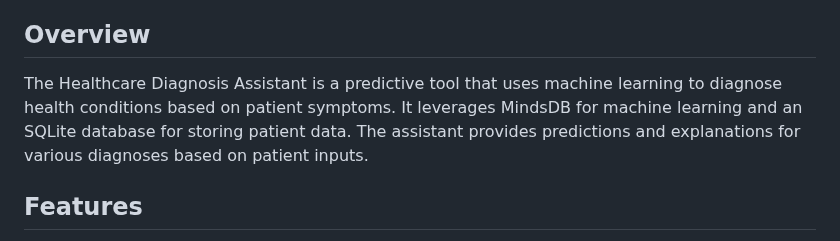
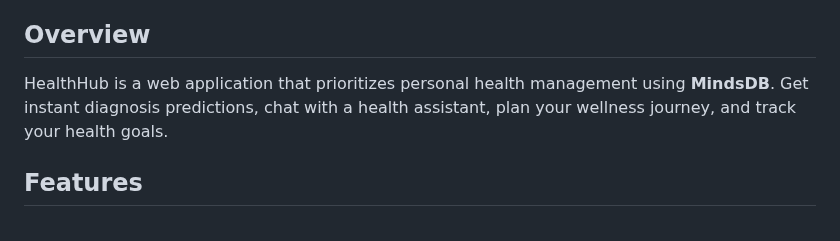
Before and after one commit to sneha-4-22/Health_Hub, a Markdown page: README.md, the part around the change. Rendered like a GitHub page.

```diff
--- a/README.md
+++ b/README.md
@@ -1,7 +1,8 @@
 # HealthHub
 (in progress...........)
 ## Overview
-The Healthcare Diagnosis Assistant is a predictive tool that uses machine learning to diagnose health conditions based on patient symptoms. It leverages MindsDB for machine learning and an SQLite database for storing patient data. The assistant provides predictions and explanations for various diagnoses based on patient inputs.
+HealthHub is a web application that prioritizes personal health management using **MindsDB**. Get instant diagnosis predictions, chat with a health assistant, plan your wellness journey, and track your health goals.
+
 
 ## Features
 - Predictive diagnosis based on patient symptoms
```
